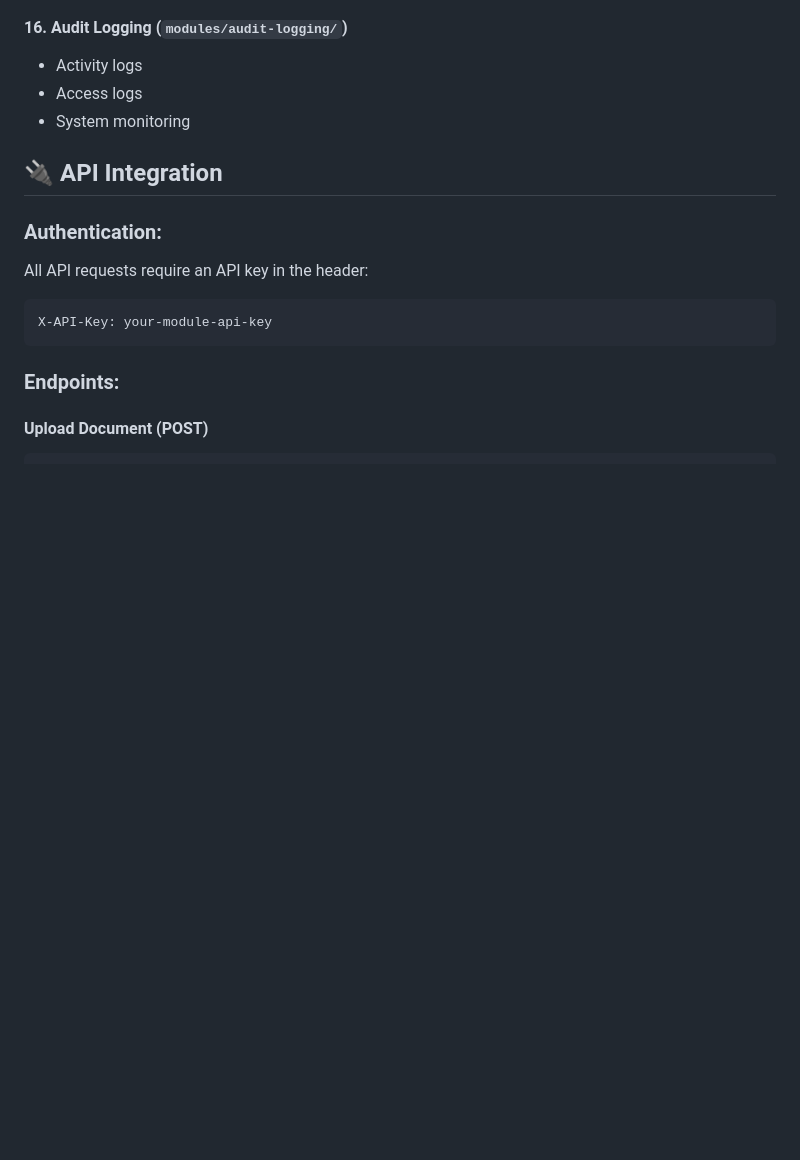
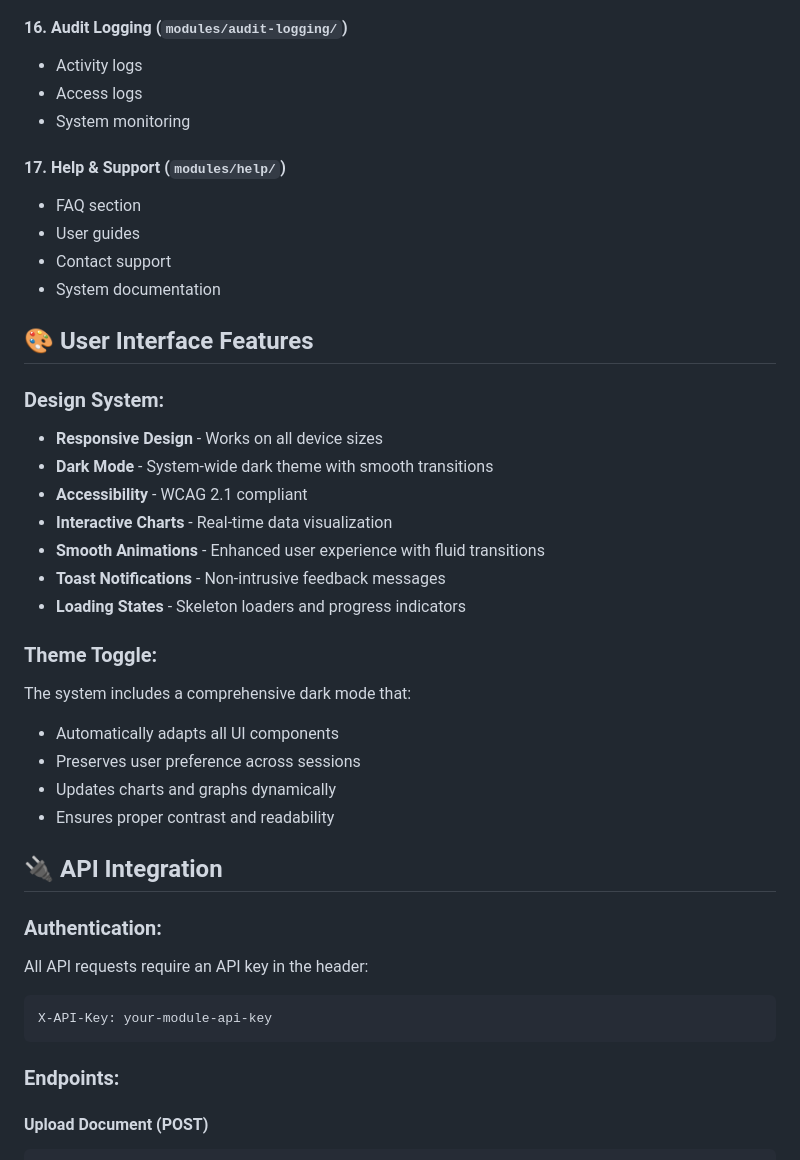
Before and after one commit to Jangwick/LGU2system, a Markdown page: LLRMSystem/README.md, the part around the change printed below. Drawn GitHub-style; blank space fills up the shorter version.

```diff
--- a/LLRMSystem/README.md
+++ b/LLRMSystem/README.md
@@ -268,6 +270,30 @@ LLRMSystem/
 - Activity logs
 - Access logs
 - System monitoring
+
+#### 17. **Help & Support** (`modules/help/`)
+- FAQ section
+- User guides
+- Contact support
+- System documentation
+
+## 🎨 User Interface Features
+
+### Design System:
+- **Responsive Design** - Works on all device sizes
+- **Dark Mode** - System-wide dark theme with smooth transitions
+- **Accessibility** - WCAG 2.1 compliant
+- **Interactive Charts** - Real-time data visualization
+- **Smooth Animations** - Enhanced user experience with fluid transitions
+- **Toast Notifications** - Non-intrusive feedback messages
+- **Loading States** - Skeleton loaders and progress indicators
+
+### Theme Toggle:
+The system includes a comprehensive dark mode that:
+- Automatically adapts all UI components
+- Preserves user preference across sessions
+- Updates charts and graphs dynamically
+- Ensures proper contrast and readability
 
 ## 🔌 API Integration
 
```
Also changed, not shown: other parts of LLRMSystem/README.md (+61 -18 lines).
